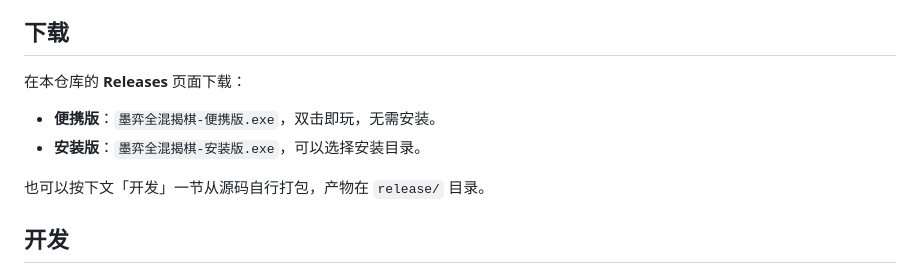
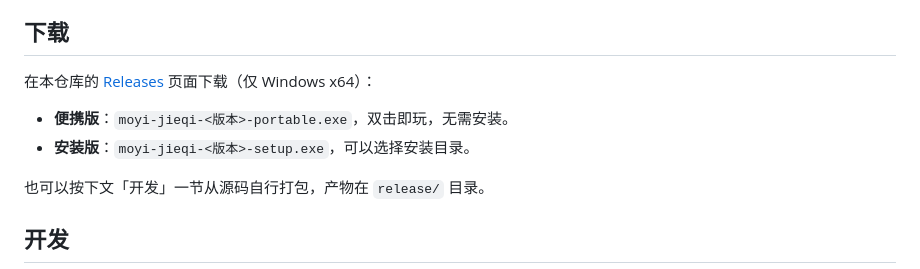
Before and after one commit to YOLOW92/moyi-jieqi, a Markdown page: README.md, the part around the change. Drawn GitHub-style.

Commit message:
README：更新 Releases 下载说明

```diff
--- a/README.md
+++ b/README.md
@@ -4,10 +4,10 @@
 
 ## 下载
 
-在本仓库的 **Releases** 页面下载：
+在本仓库的 [Releases](https://github.com/YOLOW92/moyi-jieqi/releases) 页面下载（仅 Windows x64）：
 
-- **便携版**：`墨弈全混揭棋-便携版.exe`，双击即玩，无需安装。
-- **安装版**：`墨弈全混揭棋-安装版.exe`，可以选择安装目录。
+- **便携版**：`moyi-jieqi-<版本>-portable.exe`，双击即玩，无需安装。
+- **安装版**：`moyi-jieqi-<版本>-setup.exe`，可以选择安装目录。
 
 也可以按下文「开发」一节从源码自行打包，产物在 `release/` 目录。
 
```
